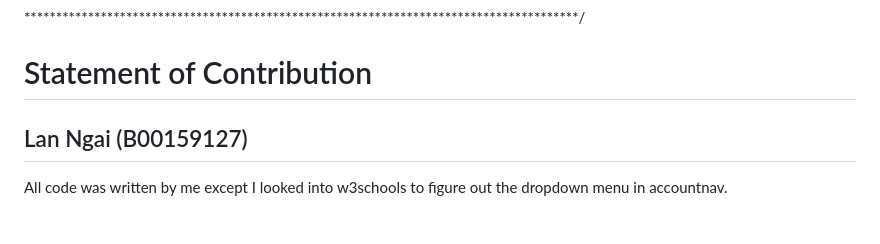
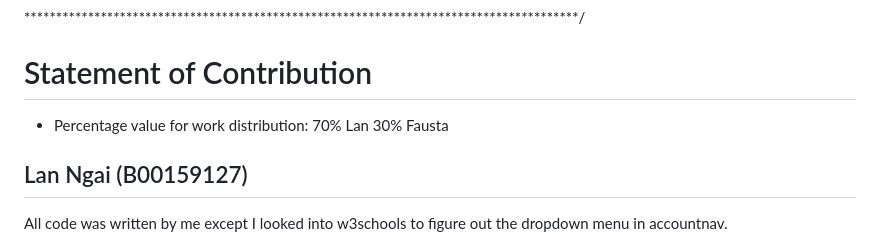
Before and after one commit to LanNgai/WDSS-Project-2025, a Markdown page: README.md, the part around the change. Rendered like a GitHub page.

```diff
--- a/README.md
+++ b/README.md
@@ -61,6 +61,8 @@ This is our project for web dev server side module which is a part of our  2nd y
 
 
 # Statement of Contribution
+
+- Percentage value for work distribution: 70% Lan 30% Fausta
 
 ## Lan Ngai (B00159127)
 All code was written by me except I looked into w3schools to figure out the dropdown menu in accountnav.
```
